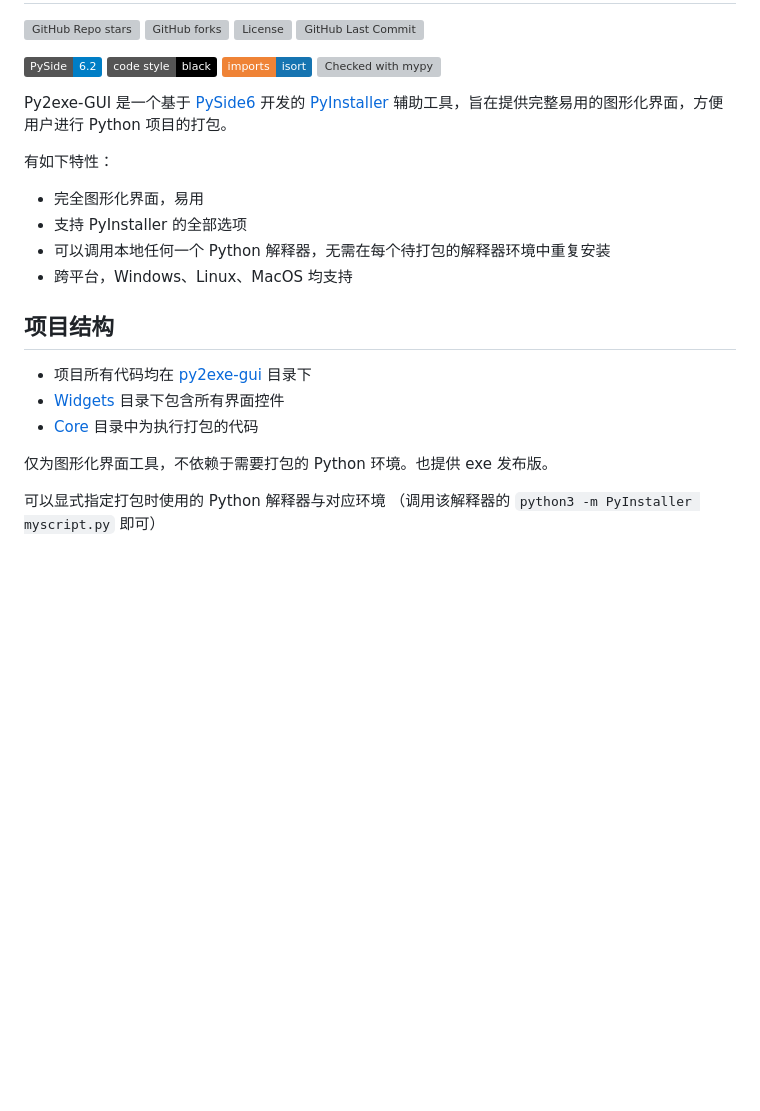
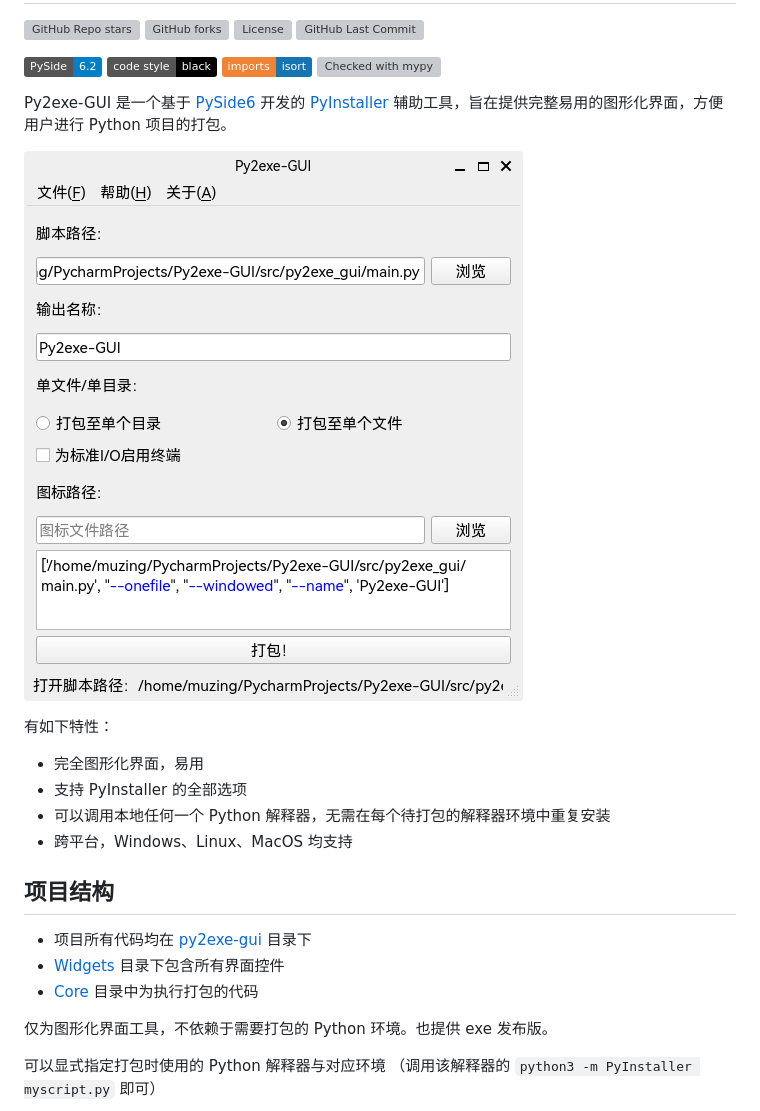
Before and after one commit to muziing/Py2exe-GUI, a Markdown page: README.md, the part around one of its changes. Rendered like a GitHub page; pictures changed too: docs/source/images/Py2exe-GUI_v0.1.0_screenshot.png (added); badges without logos; blank space fills up the shorter version; grey boxes are pictures that could not be loaded.

Commit message:
Update README: add screenshot of main window
增加主界面截图；
修复相对路径错误；

```diff
--- a/README.md
+++ b/README.md
@@ -12,6 +12,8 @@
 
 Py2exe-GUI 是一个基于 [PySide6](https://doc.qt.io/qtforpython/index.html) 开发的 [PyInstaller](https://pyinstaller.org/) 辅助工具，旨在提供完整易用的图形化界面，方便用户进行 Python 项目的打包。
 
+![截图](docs/source/images/Py2exe-GUI_v0.1.0_screenshot.png)
+
 有如下特性：
 
 - 完全图形化界面，易用
```
Also changed, not shown: other parts of README.md (+3 -3 lines).
